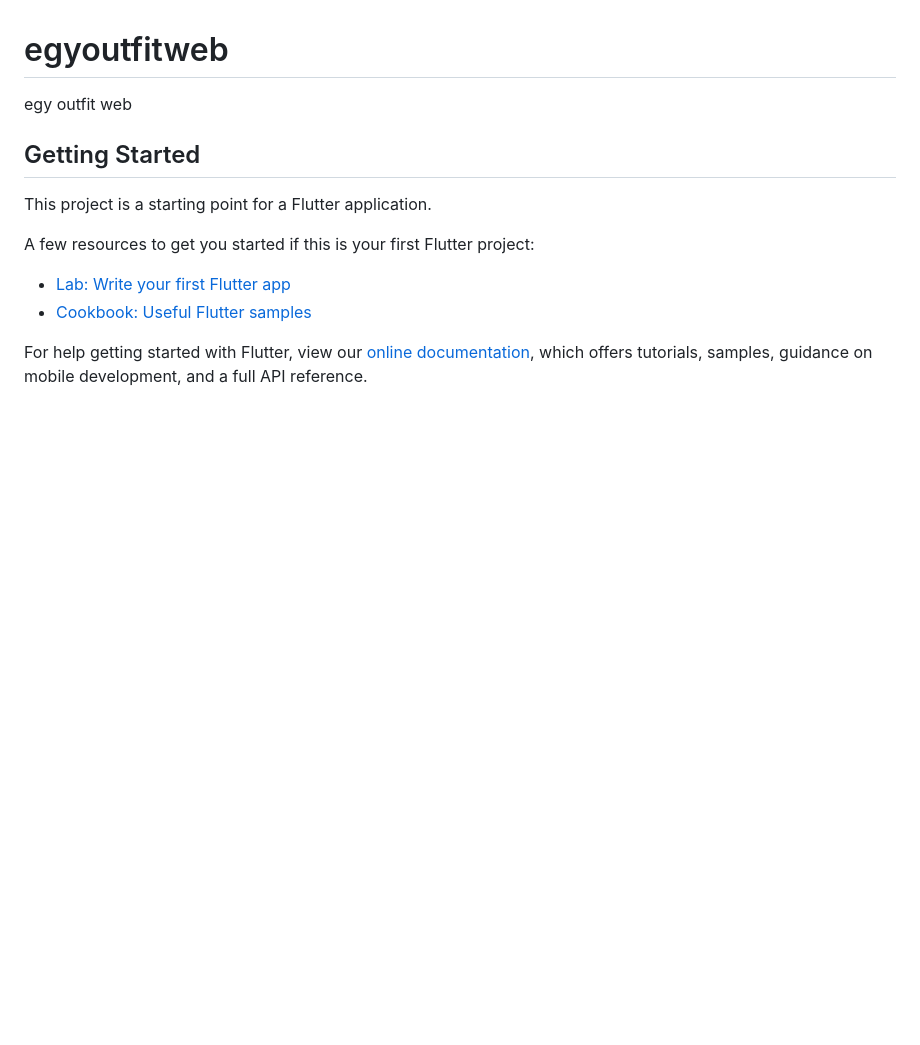
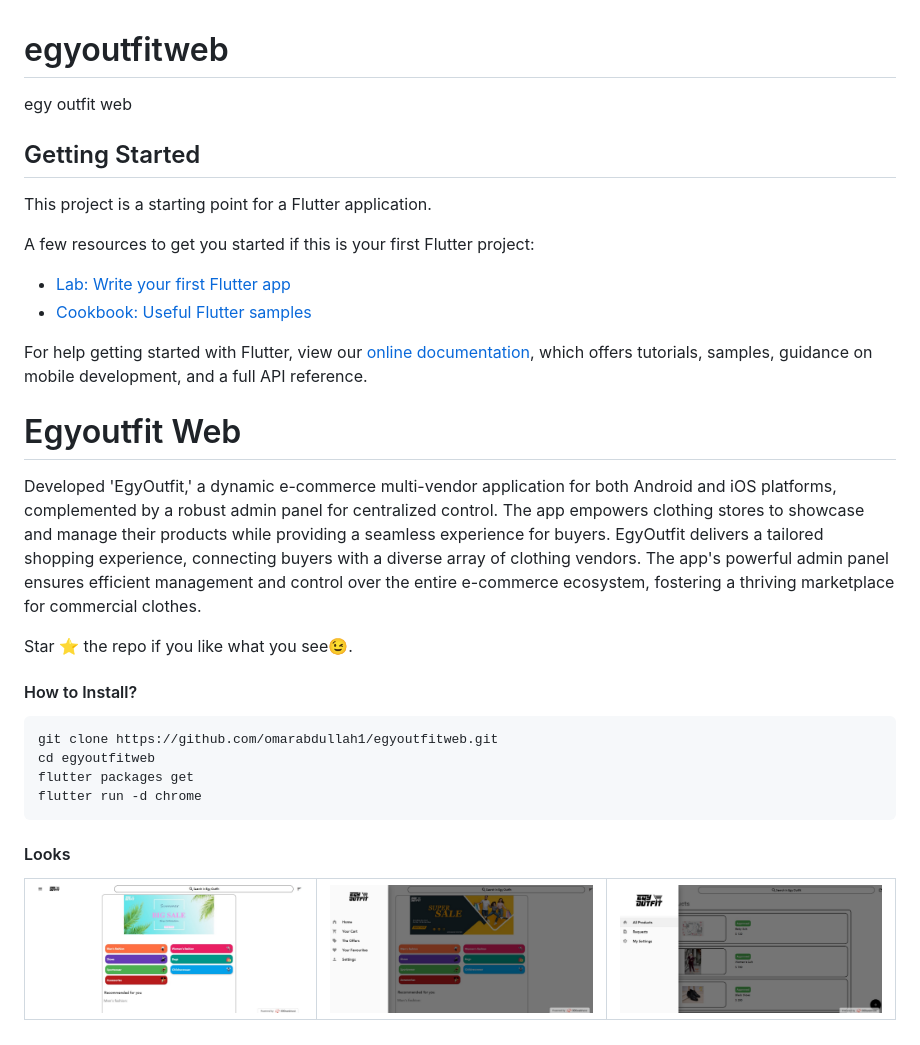
Before and after one commit to omarabdullah1/egyoutfitweb, a Markdown page: README.md, the part around the change. Rendered like a GitHub page; pictures changed too: assets/mocups/img1.jpg (added), assets/mocups/img2.jpg (added), assets/mocups/img3.jpg (added); blank space fills up the shorter version.

Commit message:
Updated mocups and readme.md
Updated mocups and readme.md

````diff
--- a/README.md
+++ b/README.md
@@ -14,3 +14,31 @@ A few resources to get you started if this is your first Flutter project:
 For help getting started with Flutter, view our
 [online documentation](https://flutter.dev/docs), which offers tutorials,
 samples, guidance on mobile development, and a full API reference.
+# Egyoutfit Web
+
+Developed 'EgyOutfit,' a dynamic e-commerce multi-vendor application for both
+Android and iOS platforms, complemented by a robust admin panel for centralized
+control. The app empowers clothing stores to showcase and manage their products
+while providing a seamless experience for buyers.
+EgyOutfit delivers a tailored shopping experience, connecting buyers with a diverse
+array of clothing vendors. The app's powerful admin panel ensures efficient
+management and control over the entire e-commerce ecosystem, fostering a
+thriving marketplace for commercial clothes.
+
+Star ⭐ the repo if you like what you see😉.
+
+#### How to Install?
+```
+git clone https://github.com/omarabdullah1/egyoutfitweb.git
+cd egyoutfitweb
+flutter packages get
+flutter run -d chrome
+```
+#### Looks
+<table>
+  <tr>
+      <td><img src="./assets/mocups/img1.jpg"  alt="Image 1"></td>
+      <td><img src="./assets/mocups/img2.jpg"  alt="Image 2"></td>
+      <td><img src="./assets/mocups/img3.jpg"  alt="Image 3"></td>
+  </tr>
+</table>
````
